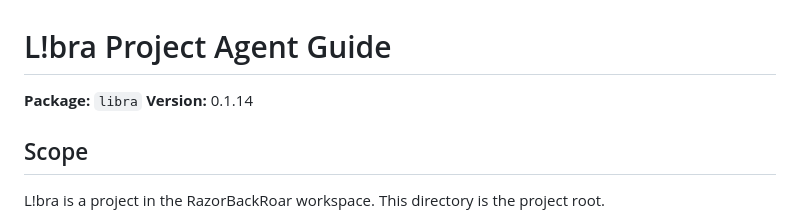
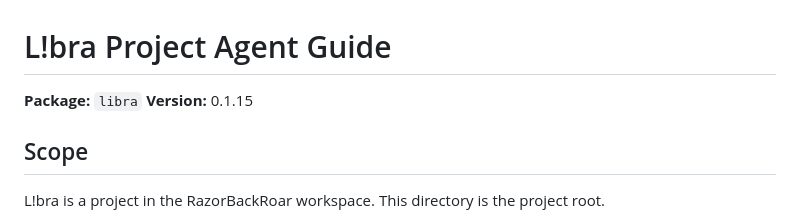
Before and after one commit to RazorBackRoar/Libra, a Markdown page: AGENTS.md, the part around the change. Rendered like a GitHub page.

Commit message:
chore: sync version docs

```diff
--- a/AGENTS.md
+++ b/AGENTS.md
@@ -1,7 +1,7 @@
 # L!bra Project Agent Guide
 
 **Package:** `libra`
-**Version:** 0.1.14
+**Version:** 0.1.15
 
 ## Scope
 
```
